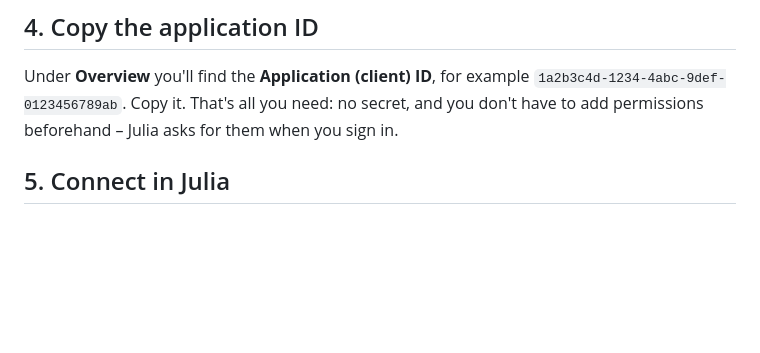
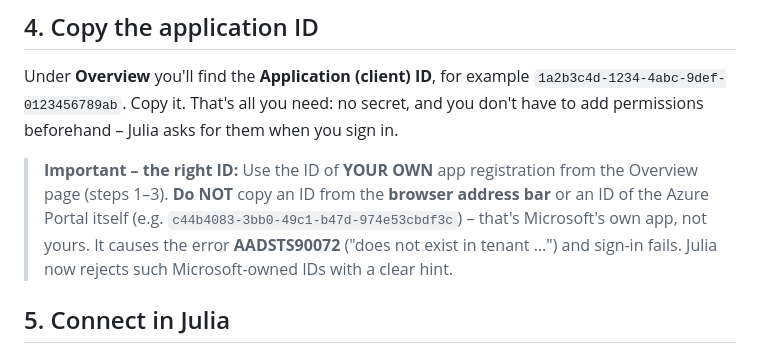
Before and after one commit to MoinMornhart/julia-ai, a Markdown page: docs/outlook-setup.en.md, the part around the change. Rendered like a GitHub page; blank space fills up the shorter version.

```diff
--- a/docs/outlook-setup.en.md
+++ b/docs/outlook-setup.en.md
@@ -35,6 +35,12 @@ add `http://localhost`.
 Under **Overview** you'll find the **Application (client) ID**, for example
 `1a2b3c4d-1234-4abc-9def-0123456789ab`. Copy it. That's all you need: no secret, and you
 don't have to add permissions beforehand – Julia asks for them when you sign in.
+
+> **Important – the right ID:** Use the ID of **YOUR OWN** app registration from the Overview
+> page (steps 1–3). **Do NOT** copy an ID from the **browser address bar** or an ID of the
+> Azure Portal itself (e.g. `c44b4083-3bb0-49c1-b47d-974e53cbdf3c`) – that's Microsoft's own
+> app, not yours. It causes the error **AADSTS90072** ("does not exist in tenant …") and
+> sign-in fails. Julia now rejects such Microsoft-owned IDs with a clear hint.
 
 ## 5. Connect in Julia
 
```
Also changed, not shown: docs/outlook-einrichten.md (+7 -0 lines).
